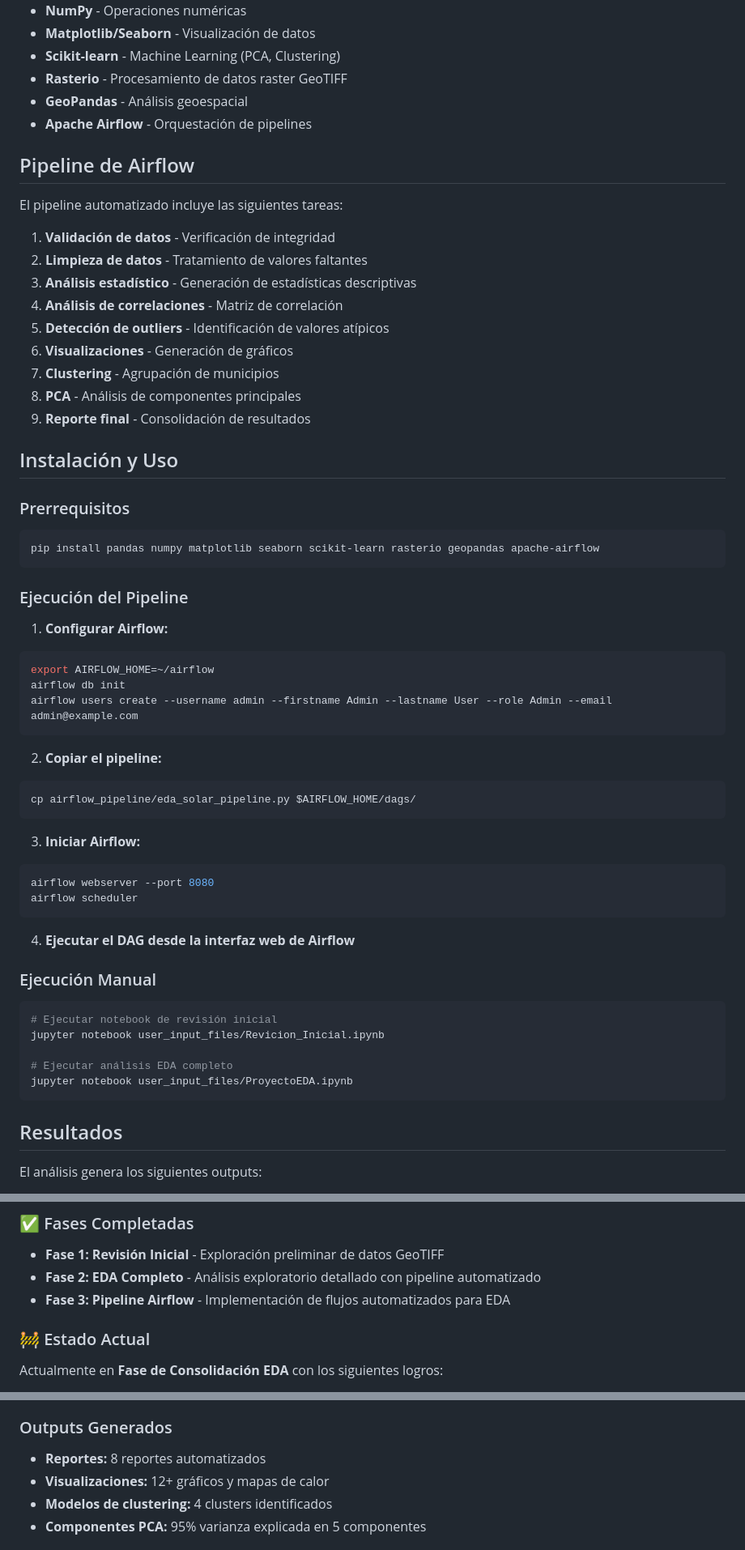
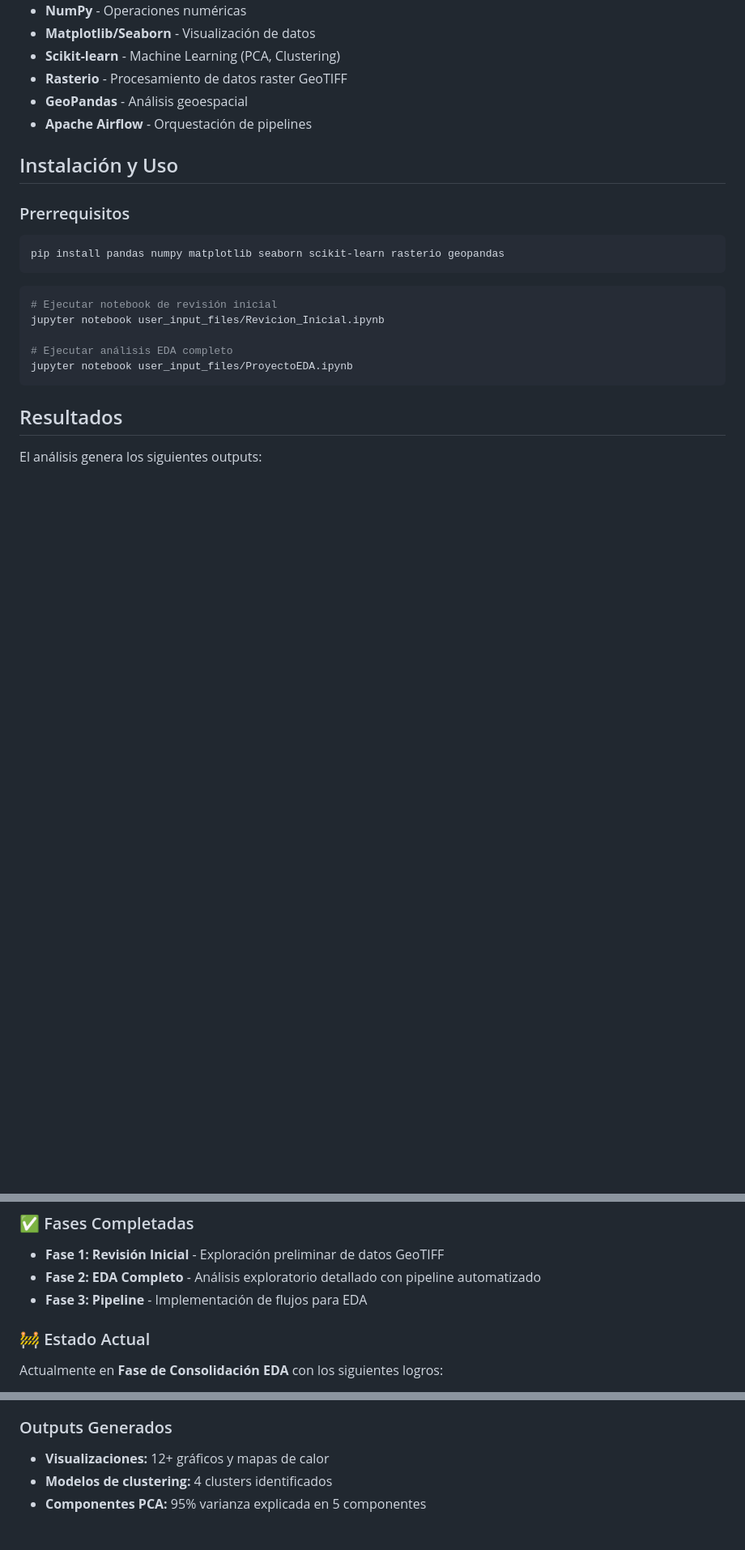
Before and after one commit to Cl01010608/Code---PCD, a Markdown page: README.md, 3 parts joined by grey strips. Shown at 81% size. Rendered like a GitHub page; blank space fills up the shorter version.

Commit message:
Readme Details

````diff
--- a/README.md
+++ b/README.md
@@ -74,52 +74,14 @@ Los datos provienen del Global Solar Atlas 2.0 con información satelital proces
 - **GeoPandas** - Análisis geoespacial
 - **Apache Airflow** - Orquestación de pipelines
 
-## Pipeline de Airflow
-
-El pipeline automatizado incluye las siguientes tareas:
-
-1. **Validación de datos** - Verificación de integridad
-2. **Limpieza de datos** - Tratamiento de valores faltantes
-3. **Análisis estadístico** - Generación de estadísticas descriptivas
-4. **Análisis de correlaciones** - Matriz de correlación
-5. **Detección de outliers** - Identificación de valores atípicos
-6. **Visualizaciones** - Generación de gráficos
-7. **Clustering** - Agrupación de municipios
-8. **PCA** - Análisis de componentes principales
-9. **Reporte final** - Consolidación de resultados
 
 ## Instalación y Uso
 
 ### Prerrequisitos
 
 ```bash
-pip install pandas numpy matplotlib seaborn scikit-learn rasterio geopandas apache-airflow
+pip install pandas numpy matplotlib seaborn scikit-learn rasterio geopandas
 ```
-
-### Ejecución del Pipeline
-
-1. **Configurar Airflow:**
-```bash
-export AIRFLOW_HOME=~/airflow
-airflow db init
-airflow users create --username admin --firstname Admin --lastname User --role Admin --email admin@example.com
-```
-
-2. **Copiar el pipeline:**
-```bash
-cp airflow_pipeline/eda_solar_pipeline.py $AIRFLOW_HOME/dags/
-```
-
-3. **Iniciar Airflow:**
-```bash
-airflow webserver --port 8080
-airflow scheduler
-```
-
-4. **Ejecutar el DAG desde la interfaz web de Airflow**
-
-### Ejecución Manual
-
 ```bash
 # Ejecutar notebook de revisión inicial
 jupyter notebook user_input_files/Revicion_Inicial.ipynb
@@ -150,7 +111,7 @@ Los datos están bajo **Creative Commons CC BY 4.0**, con origen en **Solargis (
 
 - **Fase 1: Revisión Inicial** - Exploración preliminar de datos GeoTIFF
 - **Fase 2: EDA Completo** - Análisis exploratorio detallado con pipeline automatizado
-- **Fase 3: Pipeline Airflow** - Implementación de flujos automatizados para EDA
+- **Fase 3: Pipeline** - Implementación de flujos para EDA
 
 ### 🚧 Estado Actual
 
@@ -213,7 +174,6 @@ Actualmente en **Fase de Consolidación EDA** con los siguientes logros:
 - **Resolución espacial:** 9-120 arc-segundos
 
 ### Outputs Generados
-- **Reportes:** 8 reportes automatizados
 - **Visualizaciones:** 12+ gráficos y mapas de calor
 - **Modelos de clustering:** 4 clusters identificados
 - **Componentes PCA:** 95% varianza explicada en 5 componentes
````
Also changed, not shown: other parts of README.md (+0 -1 lines).
